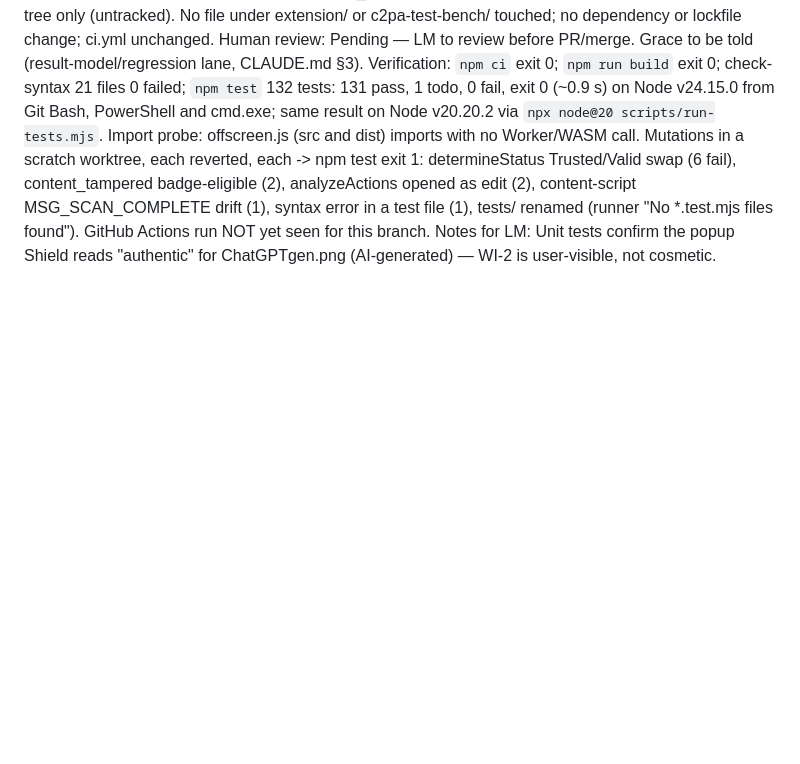
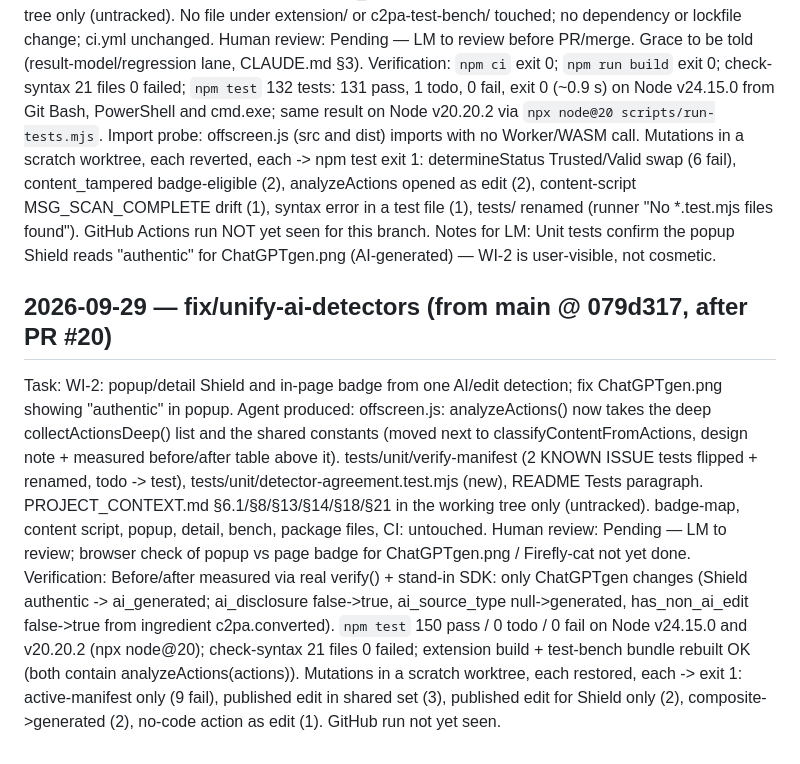
Before and after one commit to T156-IFB398-IT-Project-Capstone/C2PA_Browser_Integration, a Markdown page: docs/genai-log/2026-09.md, the part around the change. Drawn GitHub-style; blank space fills up the shorter version.

Commit message:
docs(genai-log): record the WI-2 detector unification session
AI-assisted: log entry drafted by Claude Code — reviewed by LM

Co-Authored-By: Claude Opus 5.5 <noreply@anthropic.com>

```diff
--- a/docs/genai-log/2026-09.md
+++ b/docs/genai-log/2026-09.md
@@ -349,3 +349,30 @@ Verification:    `npm ci` exit 0; `npm run build` exit 0; check-syntax 21
 Notes for LM:    Unit tests confirm the popup Shield reads "authentic" for
                  ChatGPTgen.png (AI-generated) — WI-2 is user-visible, not
                  cosmetic.
+
+## 2026-09-29 — fix/unify-ai-detectors (from main @ 079d317, after PR #20)
+Task:            WI-2: popup/detail Shield and in-page badge from one AI/edit
+                 detection; fix ChatGPTgen.png showing "authentic" in popup.
+Agent produced:  offscreen.js: analyzeActions() now takes the deep
+                 collectActionsDeep() list and the shared constants (moved
+                 next to classifyContentFromActions, design note + measured
+                 before/after table above it). tests/unit/verify-manifest
+                 (2 KNOWN ISSUE tests flipped + renamed, todo -> test),
+                 tests/unit/detector-agreement.test.mjs (new), README Tests
+                 paragraph. PROJECT_CONTEXT.md §6.1/§8/§13/§14/§18/§21 in the
+                 working tree only (untracked). badge-map, content script,
+                 popup, detail, bench, package files, CI: untouched.
+Human review:    Pending — LM to review; browser check of popup vs page badge
+                 for ChatGPTgen.png / Firefly-cat not yet done.
+Verification:    Before/after measured via real verify() + stand-in SDK:
+                 only ChatGPTgen changes (Shield authentic -> ai_generated;
+                 ai_disclosure false->true, ai_source_type null->generated,
+                 has_non_ai_edit false->true from ingredient c2pa.converted).
+                 `npm test` 150 pass / 0 todo / 0 fail on Node v24.15.0 and
+                 v20.20.2 (npx node@20); check-syntax 21 files 0 failed;
+                 extension build + test-bench bundle rebuilt OK (both
+                 contain analyzeActions(actions)). Mutations in a scratch
+                 worktree, each restored, each -> exit 1: active-manifest
+                 only (9 fail), published edit in shared set (3), published
+                 edit for Shield only (2), composite->generated (2),
+                 no-code action as edit (1). GitHub run not yet seen.
```
